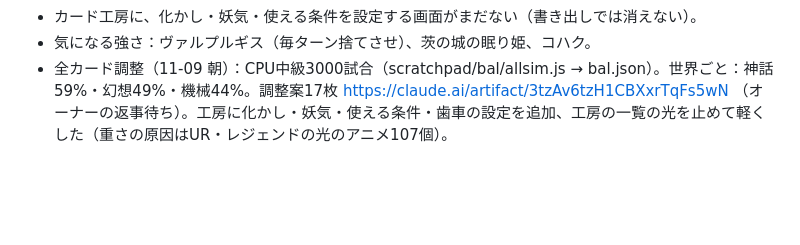
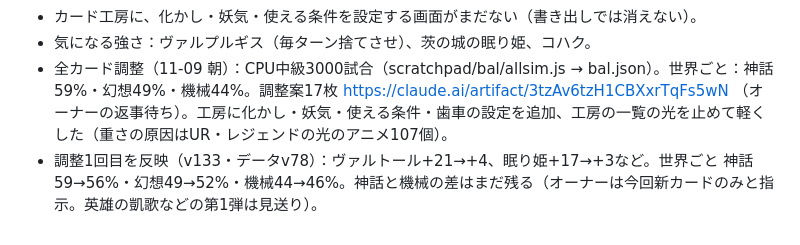
Before and after one commit to penpen-01/kyokai, a Markdown page: docs/next-plan.md, the part around the change. Drawn GitHub-style; blank space fills up the shorter version.

Commit message:
メモ：調整1回目の結果

```diff
--- a/docs/next-plan.md
+++ b/docs/next-plan.md
@@ -156,3 +156,4 @@
 - カード工房に、化かし・妖気・使える条件を設定する画面がまだない（書き出しでは消えない）。
 - 気になる強さ：ヴァルプルギス（毎ターン捨てさせ）、茨の城の眠り姫、コハク。
 - 全カード調整（11-09 朝）：CPU中級3000試合（scratchpad/bal/allsim.js → bal.json）。世界ごと：神話59%・幻想49%・機械44%。調整案17枚 https://claude.ai/artifact/3tzAv6tzH1CBXxrTqFs5wN （オーナーの返事待ち）。工房に化かし・妖気・使える条件・歯車の設定を追加、工房の一覧の光を止めて軽くした（重さの原因はUR・レジェンドの光のアニメ107個）。
+- 調整1回目を反映（v133・データv78）：ヴァルトール+21→+4、眠り姫+17→+3など。世界ごと 神話59→56%・幻想49→52%・機械44→46%。神話と機械の差はまだ残る（オーナーは今回新カードのみと指示。英雄の凱歌などの第1弾は見送り）。
```
